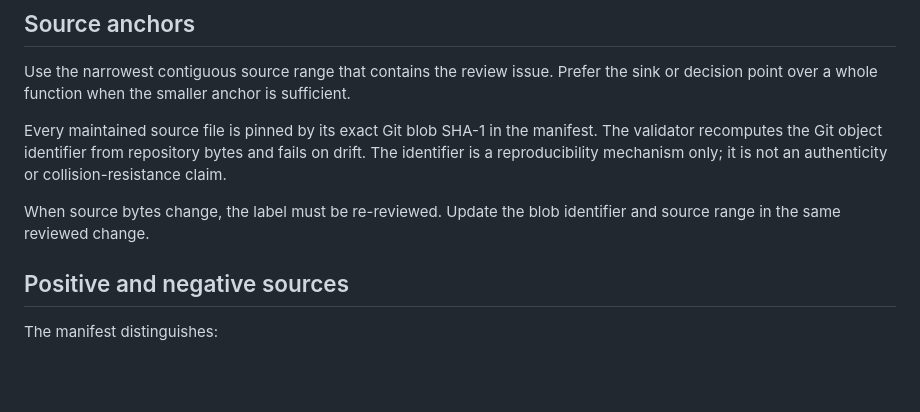
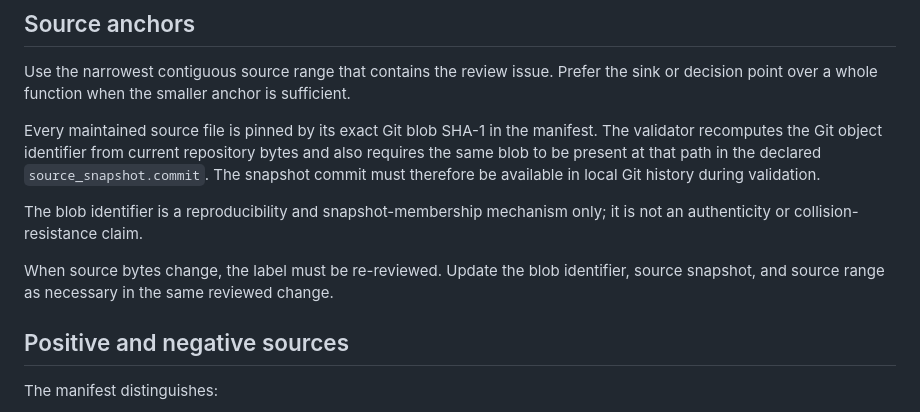
Before and after one commit to haytamAroui/befor-deploy-for-vibe-coder, a Markdown page: docs/REVIEW_BENCHMARK_LABELING.md, the part around the change. GitHub-like rendering; blank space fills up the shorter version.

Commit message:
docs: require snapshot commit membership

```diff
--- a/docs/REVIEW_BENCHMARK_LABELING.md
+++ b/docs/REVIEW_BENCHMARK_LABELING.md
@@ -30,9 +30,11 @@ Separate independently actionable root causes should receive separate IDs.
 
 Use the narrowest contiguous source range that contains the review issue. Prefer the sink or decision point over a whole function when the smaller anchor is sufficient.
 
-Every maintained source file is pinned by its exact Git blob SHA-1 in the manifest. The validator recomputes the Git object identifier from repository bytes and fails on drift. The identifier is a reproducibility mechanism only; it is not an authenticity or collision-resistance claim.
+Every maintained source file is pinned by its exact Git blob SHA-1 in the manifest. The validator recomputes the Git object identifier from current repository bytes and also requires the same blob to be present at that path in the declared `source_snapshot.commit`. The snapshot commit must therefore be available in local Git history during validation.
 
-When source bytes change, the label must be re-reviewed. Update the blob identifier and source range in the same reviewed change.
+The blob identifier is a reproducibility and snapshot-membership mechanism only; it is not an authenticity or collision-resistance claim.
+
+When source bytes change, the label must be re-reviewed. Update the blob identifier, source snapshot, and source range as necessary in the same reviewed change.
 
 ## Positive and negative sources
 
```
